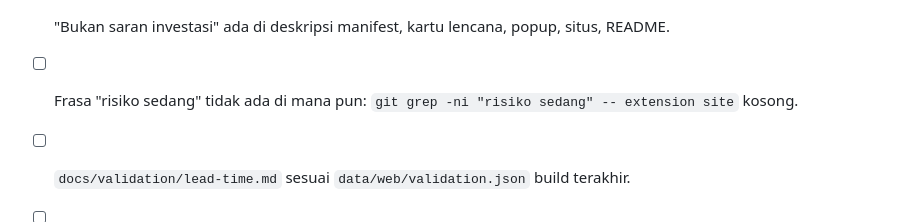
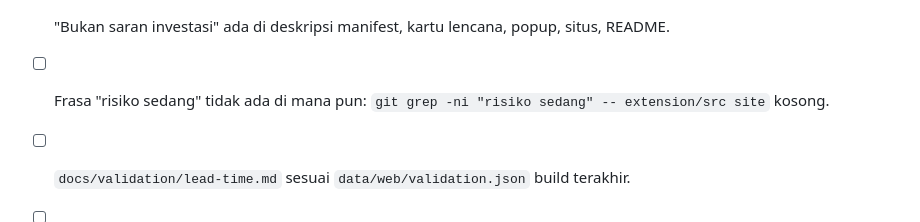
Before and after one commit to marshal-rizky/FREEZE-BYTE, a Markdown page: docs/SUBMISSION.md, the part around the change. GitHub-like rendering.

Commit message:
docs(submission): scope the risiko-sedang grep to extension/src
The checklist's `git grep -ni "risiko sedang" -- extension site` always hit
verdict.test.js's own guard string ("!...includes(\"risiko sedang\")"),
so the checkbox could never be honestly checked. Narrowed to
extension/src, which is what the checklist item actually means to verify.

Co-Authored-By: Claude Opus 5.5 <noreply@anthropic.com>

```diff
--- a/docs/SUBMISSION.md
+++ b/docs/SUBMISSION.md
@@ -63,6 +63,6 @@ Track 03 — Market Intelligence.
 - [ ] Zip Release terpasang tanpa error di `chrome://extensions`.
 - [ ] `extension/` tidak berisi string API key: `git grep -nE "SECTORS_API_KEY=[\"']?[A-Za-z0-9_-]{8,}"` kosong.
 - [ ] "Bukan saran investasi" ada di deskripsi manifest, kartu lencana, popup, situs, README.
-- [ ] Frasa "risiko sedang" tidak ada di mana pun: `git grep -ni "risiko sedang" -- extension site` kosong.
+- [ ] Frasa "risiko sedang" tidak ada di mana pun: `git grep -ni "risiko sedang" -- extension/src site` kosong.
 - [ ] `docs/validation/lead-time.md` sesuai `data/web/validation.json` build terakhir.
 - [ ] `docs/user-testing.md` terisi untuk seluruh baris uji teknis.
```
